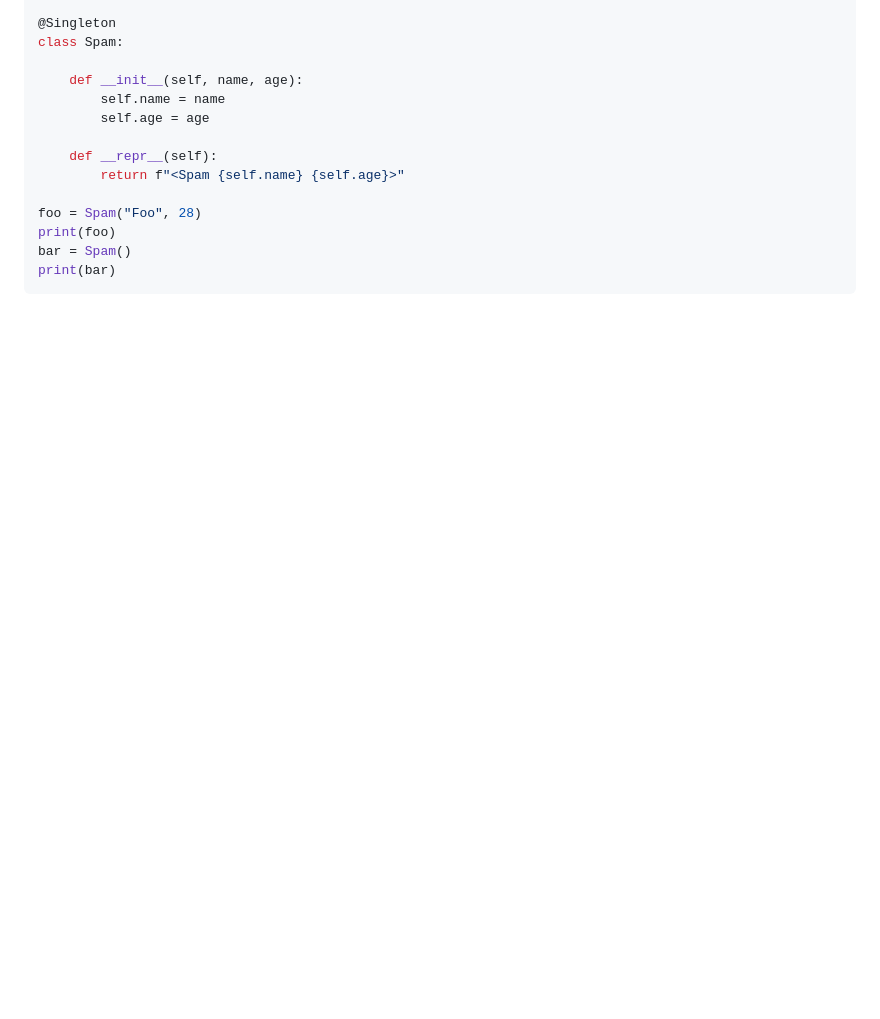
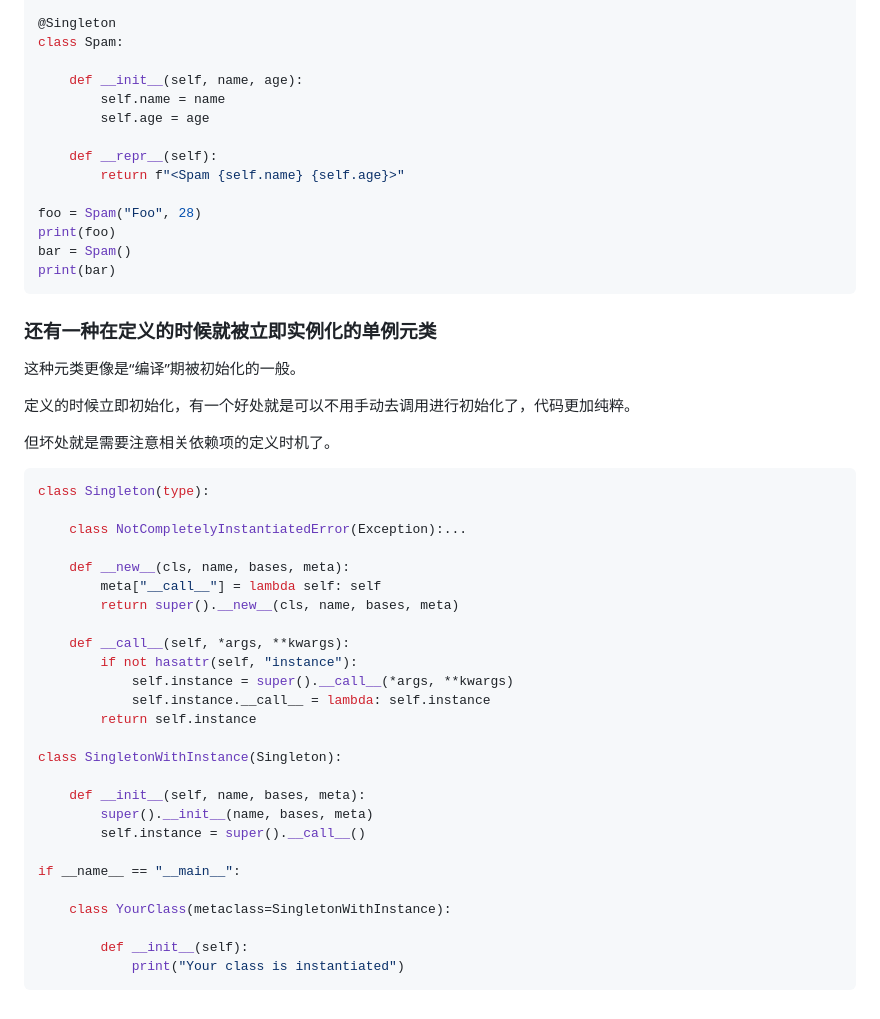
Before and after one commit to Wheel2Motor/articles, a Markdown page: Python进阶技巧/设计模式/单例模式.md, the part around the change printed below. GitHub-like rendering; blank space fills up the shorter version.

````diff
--- a/Python进阶技巧/设计模式/单例模式.md
+++ b/Python进阶技巧/设计模式/单例模式.md
@@ -129,3 +130,40 @@ print(foo)
 bar = Spam()
 print(bar)
 ```
+
+### 还有一种在定义的时候就被立即实例化的单例元类
+
+这种元类更像是“编译”期被初始化的一般。
+
+定义的时候立即初始化，有一个好处就是可以不用手动去调用进行初始化了，代码更加纯粹。
+
+但坏处就是需要注意相关依赖项的定义时机了。
+
+```python
+class Singleton(type):
+
+    class NotCompletelyInstantiatedError(Exception):...
+
+    def __new__(cls, name, bases, meta):
+        meta["__call__"] = lambda self: self
+        return super().__new__(cls, name, bases, meta)
+
+    def __call__(self, *args, **kwargs):
+        if not hasattr(self, "instance"):
+            self.instance = super().__call__(*args, **kwargs)
+            self.instance.__call__ = lambda: self.instance
+        return self.instance
+
+class SingletonWithInstance(Singleton):
+
+    def __init__(self, name, bases, meta):
+        super().__init__(name, bases, meta)
+        self.instance = super().__call__()
+
+if __name__ == "__main__":
+
+    class YourClass(metaclass=SingletonWithInstance):
+
+        def __init__(self):
+            print("Your class is instantiated")
+```
````
Also changed, not shown: other parts of Python进阶技巧/设计模式/单例模式.md (+27 -26 lines).
